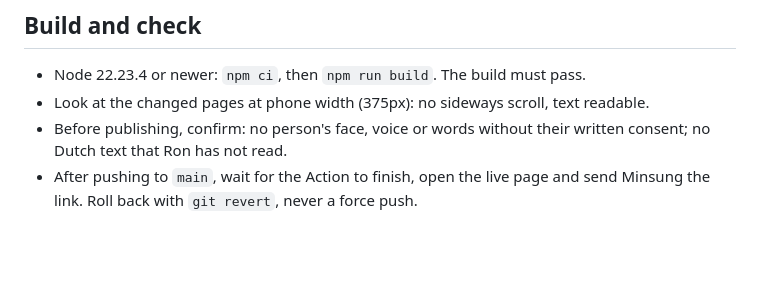
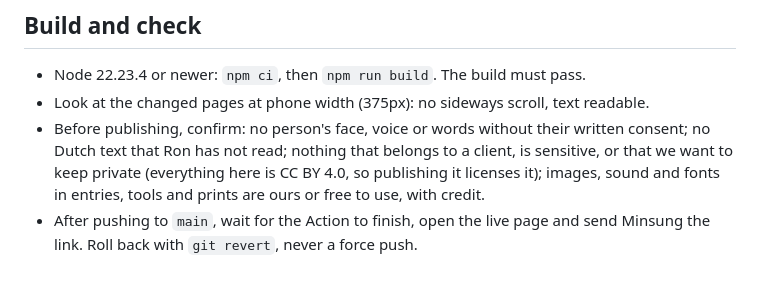
Before and after one commit to bronvandoen/bronvandoen.github.io, a Markdown page: CLAUDE.md, the part around the change. Rendered like a GitHub page; blank space fills up the shorter version.

Commit message:
Add private-material and asset-credit check to the pre-publish list
Applies the mailbox directive 'public archive rule': before publishing, confirm nothing belongs to a client, is sensitive or is held back (everything is CC BY 4.0), and that images, sound and fonts are ours or free to use, with credit.

Co-Authored-By: Claude Sonnet 5.5 <noreply@anthropic.com>
Claude-Session: https://claude.ai/code/session_01FeaEYTKX6vrmfhLQLNXMzG

```diff
--- a/CLAUDE.md
+++ b/CLAUDE.md
@@ -42,5 +42,5 @@ Checked by `src/content.config.ts`; the build stops on a mistake.
 
 - Node 22.23.4 or newer: `npm ci`, then `npm run build`. The build must pass.
 - Look at the changed pages at phone width (375px): no sideways scroll, text readable.
-- Before publishing, confirm: no person's face, voice or words without their written consent; no Dutch text that Ron has not read.
+- Before publishing, confirm: no person's face, voice or words without their written consent; no Dutch text that Ron has not read; nothing that belongs to a client, is sensitive, or that we want to keep private (everything here is CC BY 4.0, so publishing it licenses it); images, sound and fonts in entries, tools and prints are ours or free to use, with credit.
 - After pushing to `main`, wait for the Action to finish, open the live page and send Minsung the link. Roll back with `git revert`, never a force push.
```
